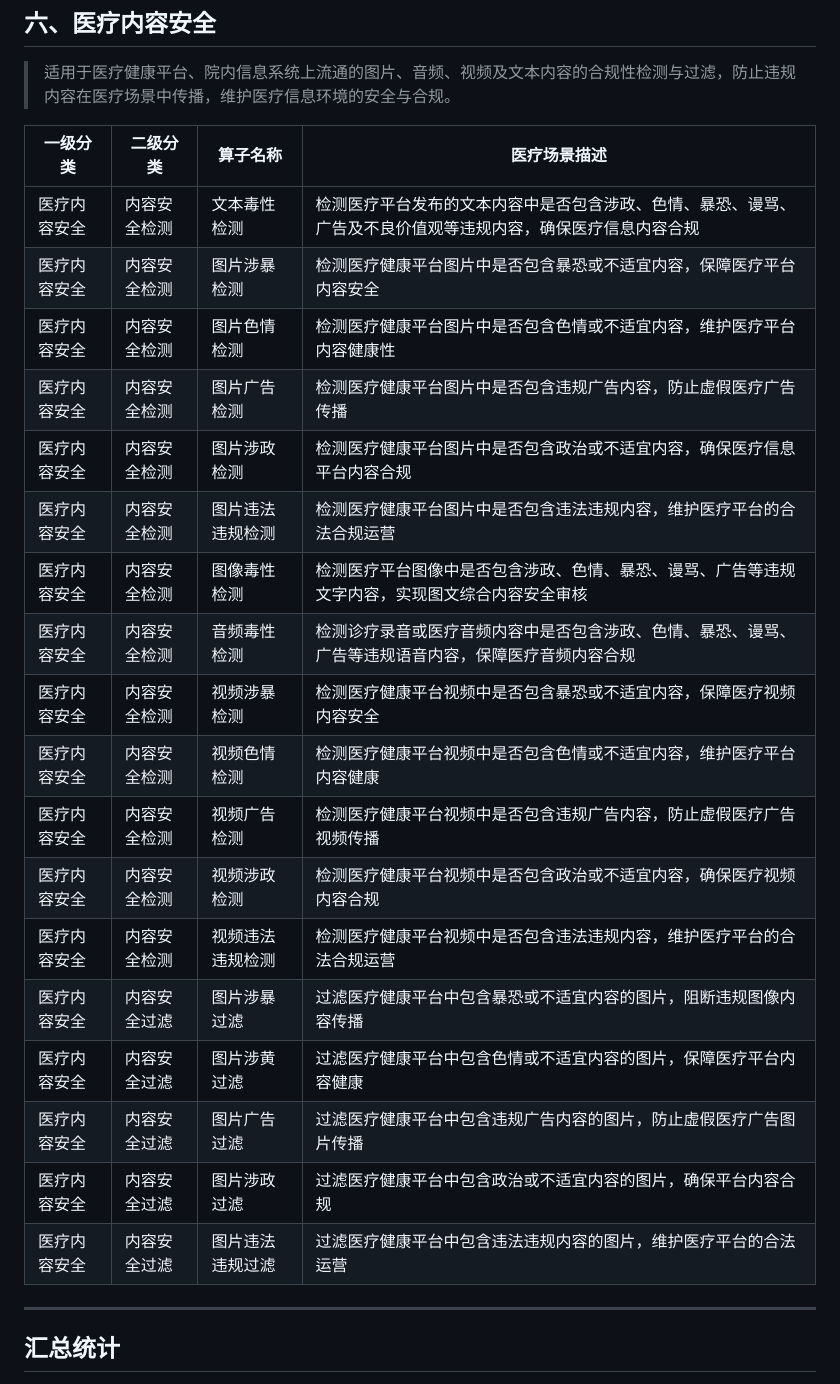
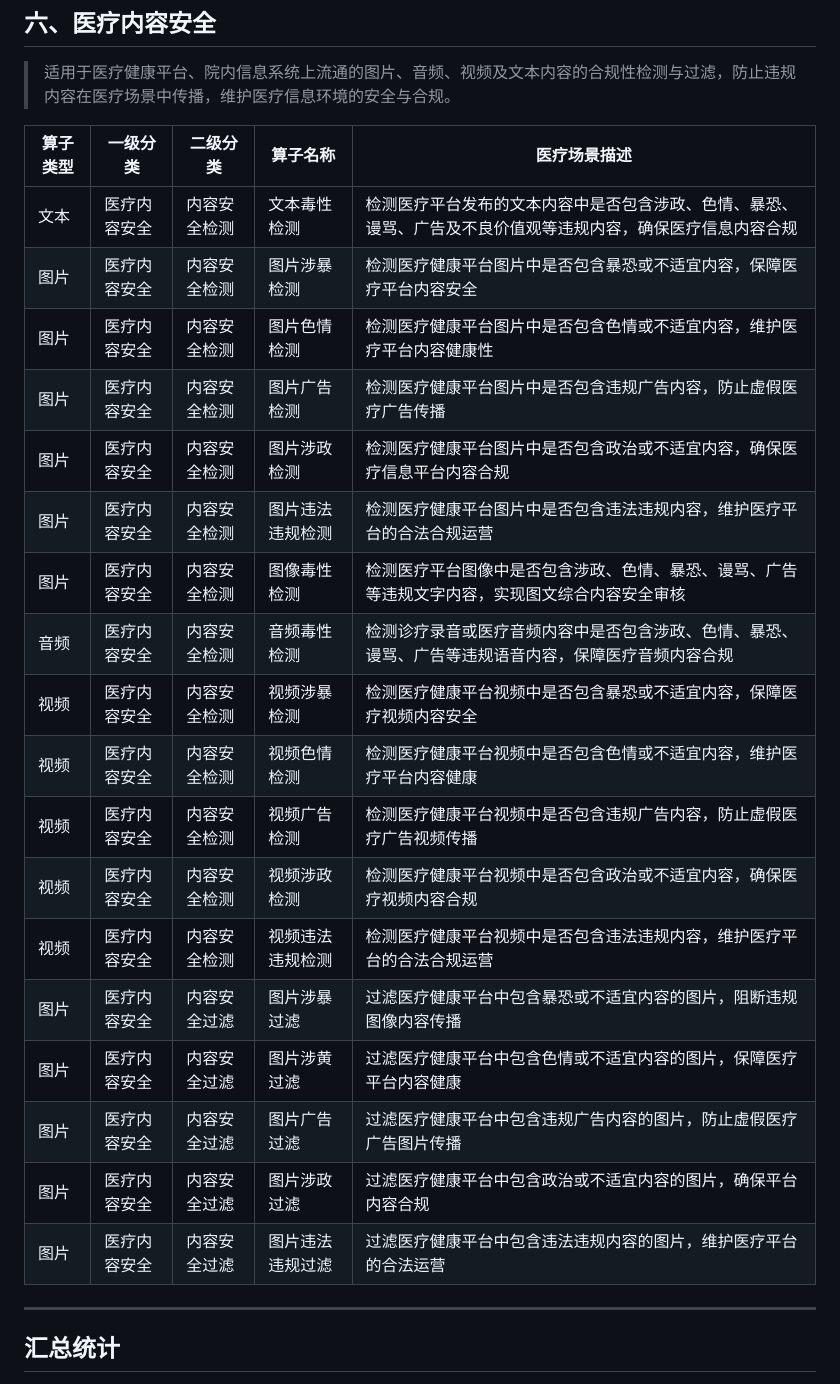
Before and after one commit to liper/DengWorkSpace, a Markdown page: 医疗场景算子分类.md, the part around one of its changes. Rendered like a GitHub page.

```diff
--- a/医疗场景算子分类.md
+++ b/医疗场景算子分类.md
@@ -175,26 +175,26 @@
 
 > 适用于医疗健康平台、院内信息系统上流通的图片、音频、视频及文本内容的合规性检测与过滤，防止违规内容在医疗场景中传播，维护医疗信息环境的安全与合规。
 
-| 一级分类 | 二级分类 | 算子名称 | 医疗场景描述 |
-|---|---|---|---|
-| 医疗内容安全 | 内容安全检测 | 文本毒性检测 | 检测医疗平台发布的文本内容中是否包含涉政、色情、暴恐、谩骂、广告及不良价值观等违规内容，确保医疗信息内容合规 |
-| 医疗内容安全 | 内容安全检测 | 图片涉暴检测 | 检测医疗健康平台图片中是否包含暴恐或不适宜内容，保障医疗平台内容安全 |
-| 医疗内容安全 | 内容安全检测 | 图片色情检测 | 检测医疗健康平台图片中是否包含色情或不适宜内容，维护医疗平台内容健康性 |
-| 医疗内容安全 | 内容安全检测 | 图片广告检测 | 检测医疗健康平台图片中是否包含违规广告内容，防止虚假医疗广告传播 |
-| 医疗内容安全 | 内容安全检测 | 图片涉政检测 | 检测医疗健康平台图片中是否包含政治或不适宜内容，确保医疗信息平台内容合规 |
-| 医疗内容安全 | 内容安全检测 | 图片违法违规检测 | 检测医疗健康平台图片中是否包含违法违规内容，维护医疗平台的合法合规运营 |
-| 医疗内容安全 | 内容安全检测 | 图像毒性检测 | 检测医疗平台图像中是否包含涉政、色情、暴恐、谩骂、广告等违规文字内容，实现图文综合内容安全审核 |
-| 医疗内容安全 | 内容安全检测 | 音频毒性检测 | 检测诊疗录音或医疗音频内容中是否包含涉政、色情、暴恐、谩骂、广告等违规语音内容，保障医疗音频内容合规 |
-| 医疗内容安全 | 内容安全检测 | 视频涉暴检测 | 检测医疗健康平台视频中是否包含暴恐或不适宜内容，保障医疗视频内容安全 |
-| 医疗内容安全 | 内容安全检测 | 视频色情检测 | 检测医疗健康平台视频中是否包含色情或不适宜内容，维护医疗平台内容健康 |
-| 医疗内容安全 | 内容安全检测 | 视频广告检测 | 检测医疗健康平台视频中是否包含违规广告内容，防止虚假医疗广告视频传播 |
-| 医疗内容安全 | 内容安全检测 | 视频涉政检测 | 检测医疗健康平台视频中是否包含政治或不适宜内容，确保医疗视频内容合规 |
-| 医疗内容安全 | 内容安全检测 | 视频违法违规检测 | 检测医疗健康平台视频中是否包含违法违规内容，维护医疗平台的合法合规运营 |
-| 医疗内容安全 | 内容安全过滤 | 图片涉暴过滤 | 过滤医疗健康平台中包含暴恐或不适宜内容的图片，阻断违规图像内容传播 |
-| 医疗内容安全 | 内容安全过滤 | 图片涉黄过滤 | 过滤医疗健康平台中包含色情或不适宜内容的图片，保障医疗平台内容健康 |
-| 医疗内容安全 | 内容安全过滤 | 图片广告过滤 | 过滤医疗健康平台中包含违规广告内容的图片，防止虚假医疗广告图片传播 |
-| 医疗内容安全 | 内容安全过滤 | 图片涉政过滤 | 过滤医疗健康平台中包含政治或不适宜内容的图片，确保平台内容合规 |
-| 医疗内容安全 | 内容安全过滤 | 图片违法违规过滤 | 过滤医疗健康平台中包含违法违规内容的图片，维护医疗平台的合法运营 |
+| 算子类型 | 一级分类 | 二级分类 | 算子名称 | 医疗场景描述 |
+|---|---|---|---|---|
+| 文本 | 医疗内容安全 | 内容安全检测 | 文本毒性检测 | 检测医疗平台发布的文本内容中是否包含涉政、色情、暴恐、谩骂、广告及不良价值观等违规内容，确保医疗信息内容合规 |
+| 图片 | 医疗内容安全 | 内容安全检测 | 图片涉暴检测 | 检测医疗健康平台图片中是否包含暴恐或不适宜内容，保障医疗平台内容安全 |
+| 图片 | 医疗内容安全 | 内容安全检测 | 图片色情检测 | 检测医疗健康平台图片中是否包含色情或不适宜内容，维护医疗平台内容健康性 |
+| 图片 | 医疗内容安全 | 内容安全检测 | 图片广告检测 | 检测医疗健康平台图片中是否包含违规广告内容，防止虚假医疗广告传播 |
+| 图片 | 医疗内容安全 | 内容安全检测 | 图片涉政检测 | 检测医疗健康平台图片中是否包含政治或不适宜内容，确保医疗信息平台内容合规 |
+| 图片 | 医疗内容安全 | 内容安全检测 | 图片违法违规检测 | 检测医疗健康平台图片中是否包含违法违规内容，维护医疗平台的合法合规运营 |
+| 图片 | 医疗内容安全 | 内容安全检测 | 图像毒性检测 | 检测医疗平台图像中是否包含涉政、色情、暴恐、谩骂、广告等违规文字内容，实现图文综合内容安全审核 |
+| 音频 | 医疗内容安全 | 内容安全检测 | 音频毒性检测 | 检测诊疗录音或医疗音频内容中是否包含涉政、色情、暴恐、谩骂、广告等违规语音内容，保障医疗音频内容合规 |
+| 视频 | 医疗内容安全 | 内容安全检测 | 视频涉暴检测 | 检测医疗健康平台视频中是否包含暴恐或不适宜内容，保障医疗视频内容安全 |
+| 视频 | 医疗内容安全 | 内容安全检测 | 视频色情检测 | 检测医疗健康平台视频中是否包含色情或不适宜内容，维护医疗平台内容健康 |
+| 视频 | 医疗内容安全 | 内容安全检测 | 视频广告检测 | 检测医疗健康平台视频中是否包含违规广告内容，防止虚假医疗广告视频传播 |
+| 视频 | 医疗内容安全 | 内容安全检测 | 视频涉政检测 | 检测医疗健康平台视频中是否包含政治或不适宜内容，确保医疗视频内容合规 |
+| 视频 | 医疗内容安全 | 内容安全检测 | 视频违法违规检测 | 检测医疗健康平台视频中是否包含违法违规内容，维护医疗平台的合法合规运营 |
+| 图片 | 医疗内容安全 | 内容安全过滤 | 图片涉暴过滤 | 过滤医疗健康平台中包含暴恐或不适宜内容的图片，阻断违规图像内容传播 |
+| 图片 | 医疗内容安全 | 内容安全过滤 | 图片涉黄过滤 | 过滤医疗健康平台中包含色情或不适宜内容的图片，保障医疗平台内容健康 |
+| 图片 | 医疗内容安全 | 内容安全过滤 | 图片广告过滤 | 过滤医疗健康平台中包含违规广告内容的图片，防止虚假医疗广告图片传播 |
+| 图片 | 医疗内容安全 | 内容安全过滤 | 图片涉政过滤 | 过滤医疗健康平台中包含政治或不适宜内容的图片，确保平台内容合规 |
+| 图片 | 医疗内容安全 | 内容安全过滤 | 图片违法违规过滤 | 过滤医疗健康平台中包含违法违规内容的图片，维护医疗平台的合法运营 |
 
 ---
 
```
Also changed, not shown: other parts of 医疗场景算子分类.md (+117 -117 lines).
